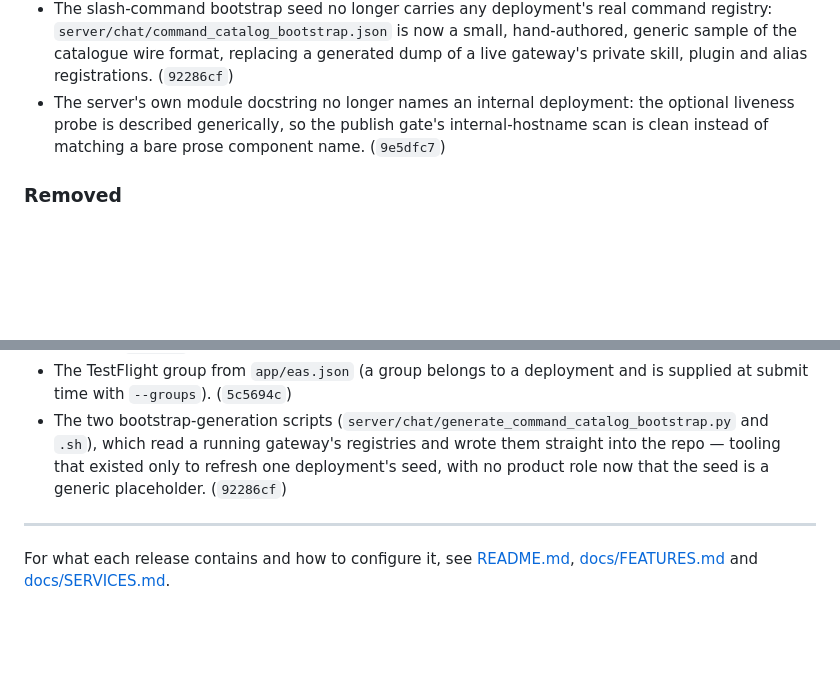
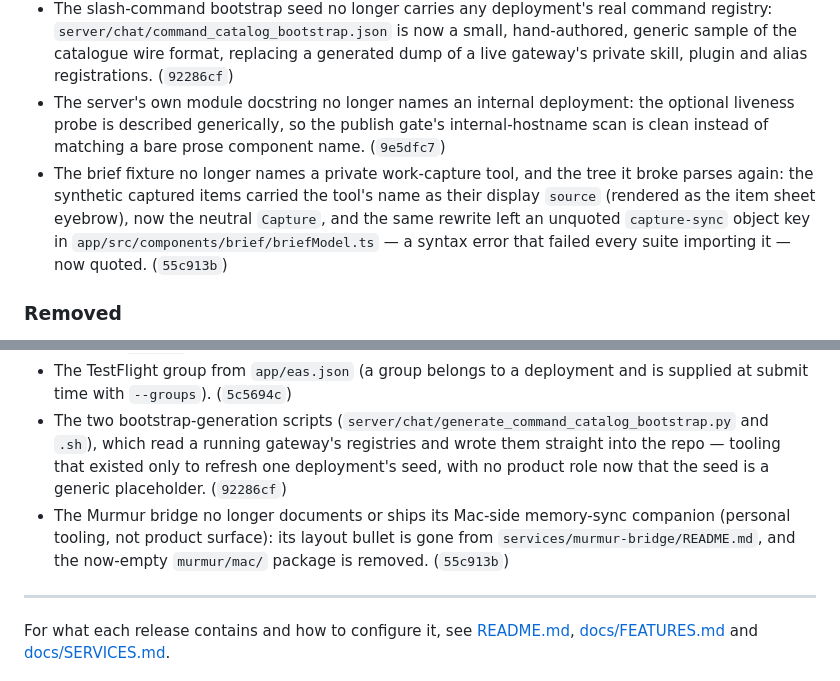
Before and after one commit to lukenau/hub-stack, a Markdown page: CHANGELOG.md, 2 parts joined by grey strips. GitHub-like rendering; blank space fills up the shorter version.

Commit message:
docs: record the capture-surface cleanup in the changelog
Signed-off-by: Luke Nau <luke@users.noreply.github.com>

```diff
--- a/CHANGELOG.md
+++ b/CHANGELOG.md
@@ -73,6 +73,7 @@ earlier release to compare against.
 - Backup test fixtures use obviously-fictional values instead of a repository name and size that may be the author's real ones. (`7989e0e`)
 - The slash-command bootstrap seed no longer carries any deployment's real command registry: `server/chat/command_catalog_bootstrap.json` is now a small, hand-authored, generic sample of the catalogue wire format, replacing a generated dump of a live gateway's private skill, plugin and alias registrations. (`92286cf`)
 - The server's own module docstring no longer names an internal deployment: the optional liveness probe is described generically, so the publish gate's internal-hostname scan is clean instead of matching a bare prose component name. (`9e5dfc7`)
+- The brief fixture no longer names a private work-capture tool, and the tree it broke parses again: the synthetic captured items carried the tool's name as their display `source` (rendered as the item sheet eyebrow), now the neutral `Capture`, and the same rewrite left an unquoted `capture-sync` object key in `app/src/components/brief/briefModel.ts` — a syntax error that failed every suite importing it — now quoted. (`55c913b`)
 
 ### Removed
 
@@ -81,6 +82,7 @@ earlier release to compare against.
 - The composed README banner and its SVG source, replaced by the real app icon and character images. (`c10f8ac`)
 - The TestFlight group from `app/eas.json` (a group belongs to a deployment and is supplied at submit time with `--groups`). (`5c5694c`)
 - The two bootstrap-generation scripts (`server/chat/generate_command_catalog_bootstrap.py` and `.sh`), which read a running gateway's registries and wrote them straight into the repo — tooling that existed only to refresh one deployment's seed, with no product role now that the seed is a generic placeholder. (`92286cf`)
+- The Murmur bridge no longer documents or ships its Mac-side memory-sync companion (personal tooling, not product surface): its layout bullet is gone from `services/murmur-bridge/README.md`, and the now-empty `murmur/mac/` package is removed. (`55c913b`)
 
 ---
 
```
